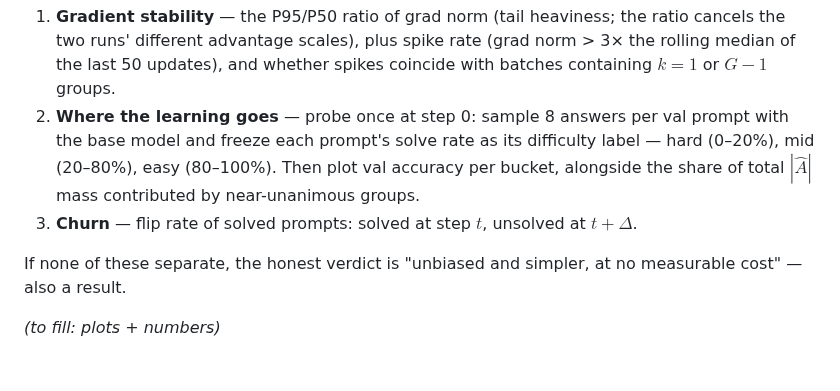
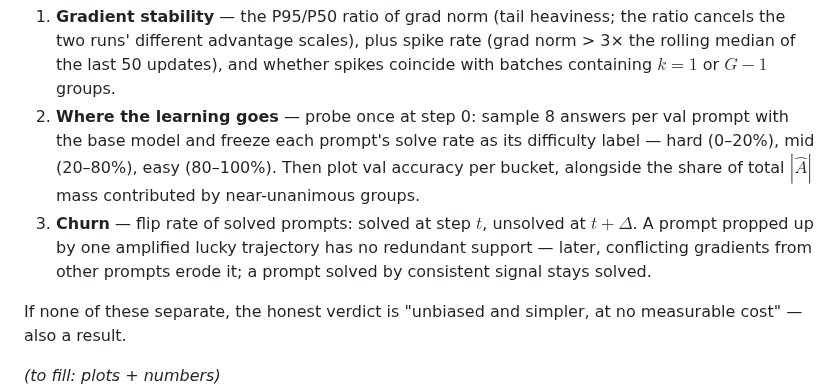
Before and after one commit to MianchuWang/mianchuwang.github.io, a Markdown page: writings/2026-08-grpo-variants.md, the part around the change. GitHub-like rendering; blank space fills up the shorter version.

Commit message:
W260830: E2.3 — why churn separates luck from signal
Co-Authored-By: Claude Fable 5 <noreply@anthropic.com>

```diff
--- a/writings/2026-08-grpo-variants.md
+++ b/writings/2026-08-grpo-variants.md
@@ -81,7 +81,7 @@ Claim: dividing by group std amplifies near-unanimous groups — precisely the l
 
 1. **Gradient stability** — the P95/P50 ratio of grad norm (tail heaviness; the ratio cancels the two runs' different advantage scales), plus spike rate (grad norm > 3× the rolling median of the last 50 updates), and whether spikes coincide with batches containing $k = 1$ or $G-1$ groups.
 2. **Where the learning goes** — probe once at step 0: sample 8 answers per val prompt with the base model and freeze each prompt's solve rate as its difficulty label — hard (0–20%), mid (20–80%), easy (80–100%). Then plot val accuracy per bucket, alongside the share of total $|\hat{A}|$ mass contributed by near-unanimous groups.
-3. **Churn** — flip rate of solved prompts: solved at step $t$, unsolved at $t+\Delta$.
+3. **Churn** — flip rate of solved prompts: solved at step $t$, unsolved at $t+\Delta$. A prompt propped up by one amplified lucky trajectory has no redundant support — later, conflicting gradients from other prompts erode it; a prompt solved by consistent signal stays solved.
 
 If none of these separate, the honest verdict is "unbiased and simpler, at no measurable cost" — also a result.
 
```
